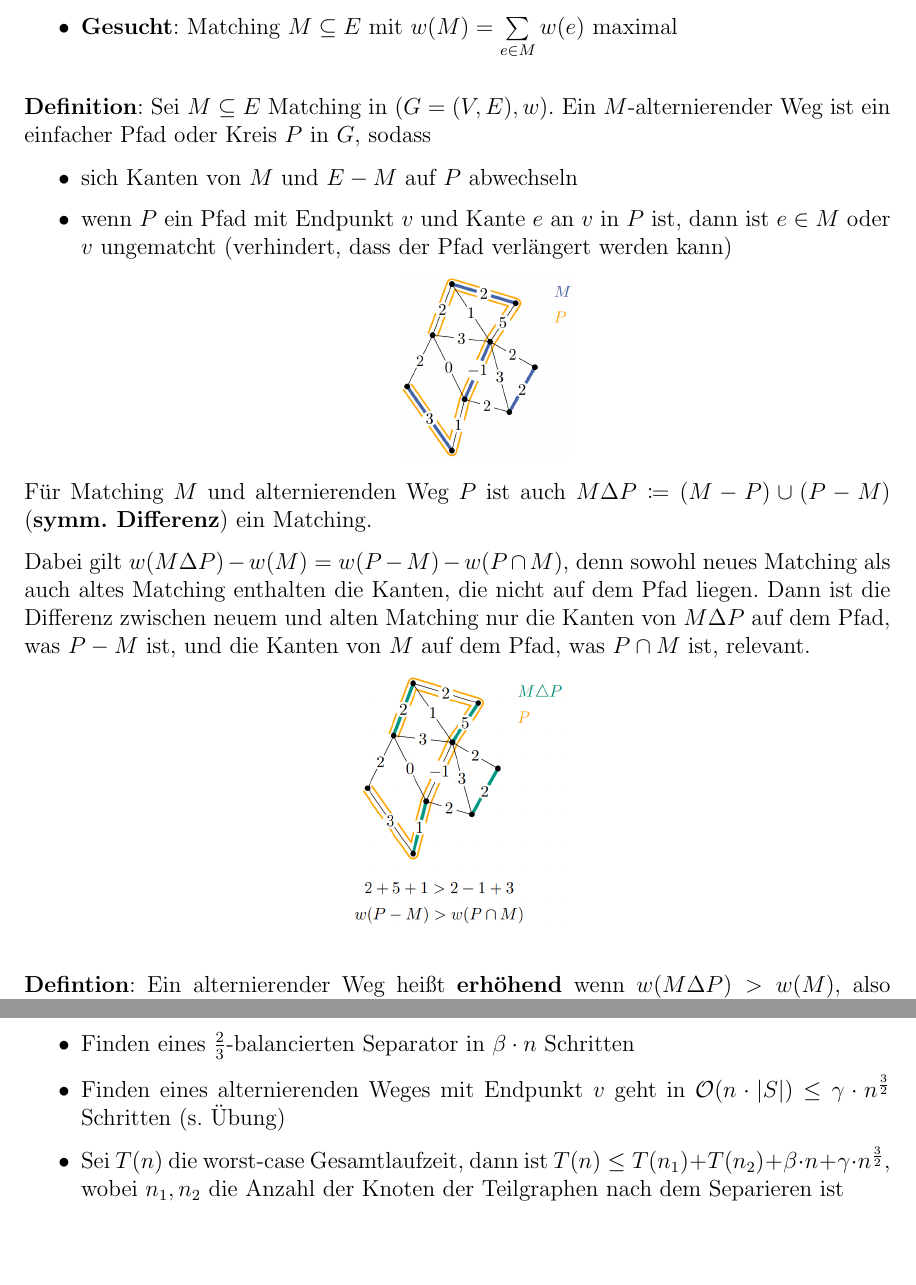
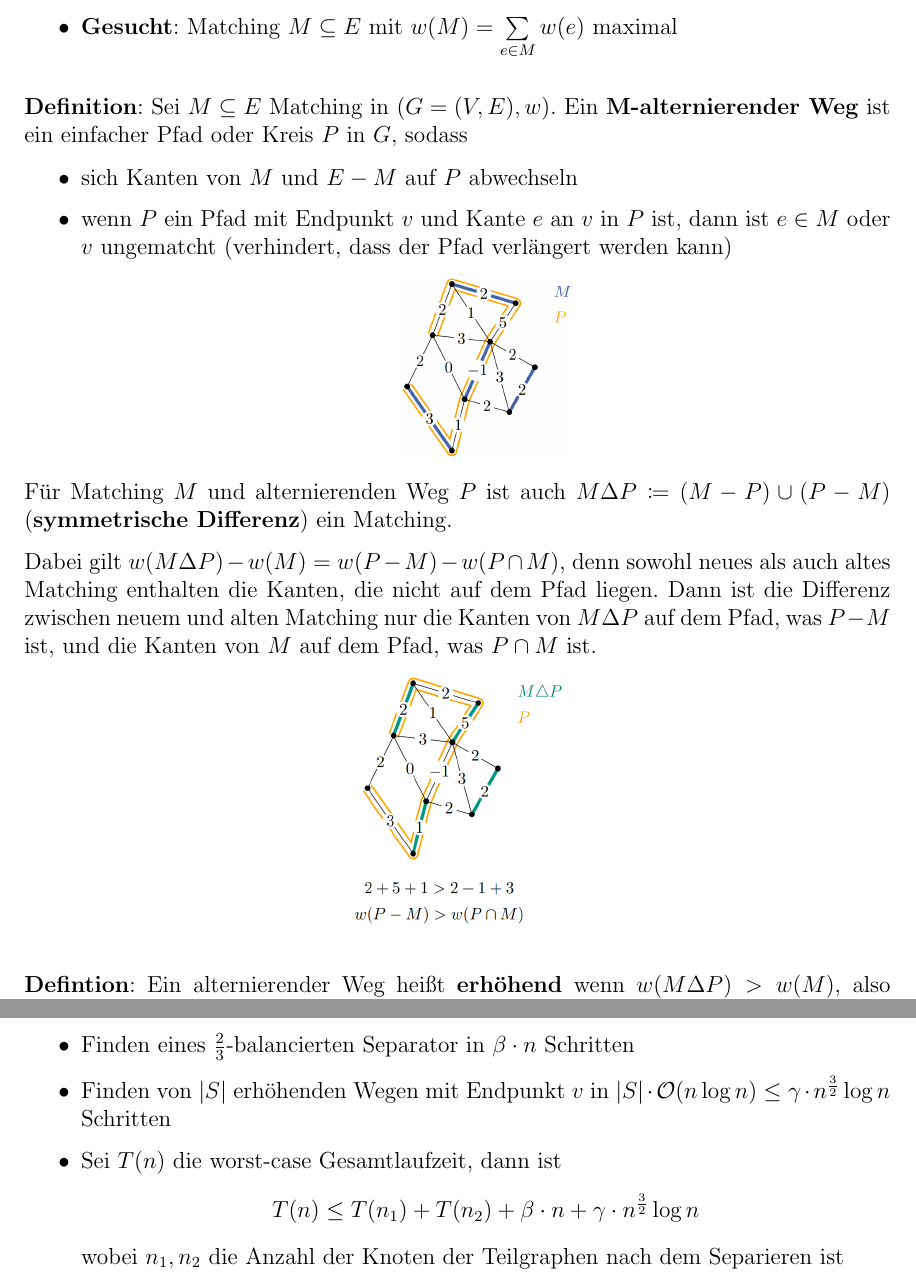
Before and after one commit to Proenchen/algo-pg-recap, a LaTeX document (main.tex, which reads chapter6.tex): two parts of pages 29 and 32 of 38, joined at a grey line, cut so that both start at the same text, the shorter picture padded with empty space. Compiled offline with pdfLaTeX.

Commit message:
More corrections

```diff
--- a/chapter6.tex
+++ b/chapter6.tex
@@ -46,7 +46,7 @@ Also Knotenmenge $I\subseteq V$ mit $|I|$ maximal, sodass jede Kante in $E$ höc
 	\item \textbf{Gesucht}: Matching $M\subseteq E$ mit $w(M)=\sum\limits_{e\in M} w(e)$ maximal
 \end{itemize}
 \bigskip
-\textbf{Definition}: Sei $M\subseteq E$ Matching in $(G = (V, E), w)$. Ein $M$-alternierender Weg ist ein einfacher Pfad oder Kreis $P$ in $G$, sodass
+\textbf{Definition}: Sei $M\subseteq E$ Matching in $(G = (V, E), w)$. Ein \textbf{$\mathbf{M}$-alternierender Weg} ist ein einfacher Pfad oder Kreis $P$ in $G$, sodass
 \begin{itemize}
 	\item sich Kanten von $M$ und $E- M$ auf $P$ abwechseln
 	\item wenn $P$ ein Pfad mit Endpunkt $v$ und Kante $e$ an $v$ in $P$ ist, dann ist $e\in M$ oder $v$ ungematcht (verhindert, dass der Pfad verlängert werden kann)
@@ -54,9 +54,9 @@ Also Knotenmenge $I\subseteq V$ mit $|I|$ maximal, sodass jede Kante in $E$ höc
 		\includegraphics[width=0.2\textwidth]{images/alternating-path.png}
 	\end{center}
 \end{itemize}
-Für Matching $M$ und alternierenden Weg $P$ ist auch $M\Delta P\coloneqq (M- P)\cup(P- M)$ (\textbf{symm. Differenz}) ein Matching.
+Für Matching $M$ und alternierenden Weg $P$ ist auch $M\Delta P\coloneqq (M- P)\cup(P-M)$ (\textbf{symmetrische Differenz}) ein Matching.
 
-Dabei gilt $w(M\Delta P)-w(M)=w(P- M)-w(P\cap M)$, denn sowohl neues Matching als auch altes Matching enthalten die Kanten, die nicht auf dem Pfad liegen. Dann ist die Differenz zwischen neuem und alten Matching nur die Kanten von $M\Delta P$ auf dem Pfad, was $P-M$ ist, und die Kanten von $M$ auf dem Pfad, was $P\cap M$ ist, relevant.
+Dabei gilt $w(M\Delta P)-w(M)=w(P- M)-w(P\cap M)$, denn sowohl neues als auch altes Matching enthalten die Kanten, die nicht auf dem Pfad liegen. Dann ist die Differenz zwischen neuem und alten Matching nur die Kanten von $M\Delta P$ auf dem Pfad, was $P-M$ ist, und die Kanten von $M$ auf dem Pfad, was $P\cap M$ ist.
 
 \begin{center}
 	\includegraphics[width=0.25\textwidth]{images/sym-diff.png}
@@ -153,7 +153,7 @@ Wenn ein erhöhender Pfad $P$ mit Endpunkt $v$ und $M'=M\Delta P$ existiert, dan
 \begin{itemize}
 	\item 1. geht in $\mathcal{O}(1)$
 	\item Finden eines $\frac{2}{3}$-balancierten Separator in $\beta \cdot n$ Schritten
-	\item Finden eines alternierenden Weges mit Endpunkt $v$ geht in $\mathcal{O}(n\cdot |S|)\leq \gamma\cdot n^{\frac{3}{2}}$ Schritten (s. Übung)
-	\item Sei $T(n)$ die worst-case Gesamtlaufzeit, dann ist $T(n)\leq T(n_1)+T(n_2)+\beta\cdot n+\gamma\cdot n^{\frac{3}{2}}$, wobei $n_1,n_2$ die Anzahl der Knoten der Teilgraphen nach dem Separieren ist
+	\item Finden von $|S|$ erhöhenden Wegen mit Endpunkt $v$ in $|S|\cdot\mathcal{O}(n\log n)\leq \gamma\cdot n^{\frac{3}{2}}\log n$ Schritten
+	\item Sei $T(n)$ die worst-case Gesamtlaufzeit, dann ist $$T(n)\leq T(n_1)+T(n_2)+\beta\cdot n+\gamma\cdot n^{\frac{3}{2}}\log n$$ wobei $n_1,n_2$ die Anzahl der Knoten der Teilgraphen nach dem Separieren ist
 	\item Der Rest vom Beweis ist viel Mathe und nicht relevant für die Klausur
 \end{itemize}
```
Also changed, not shown: main.pdf, chapter6.tex (2 more changed lines).
